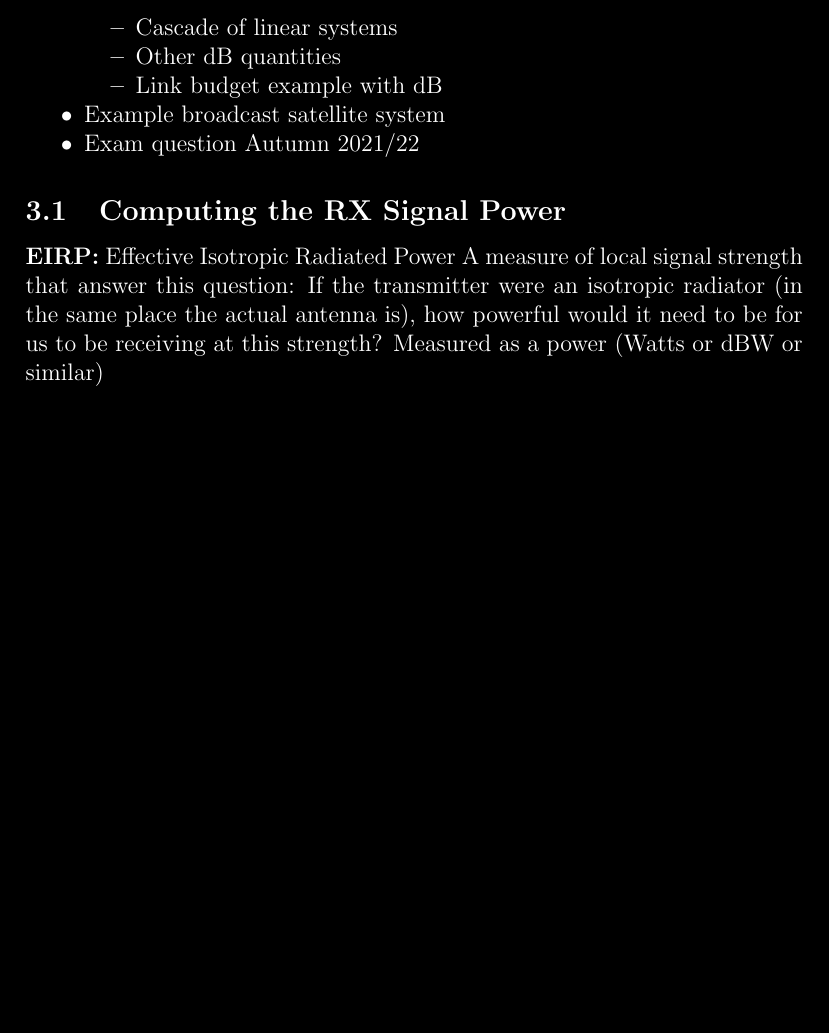
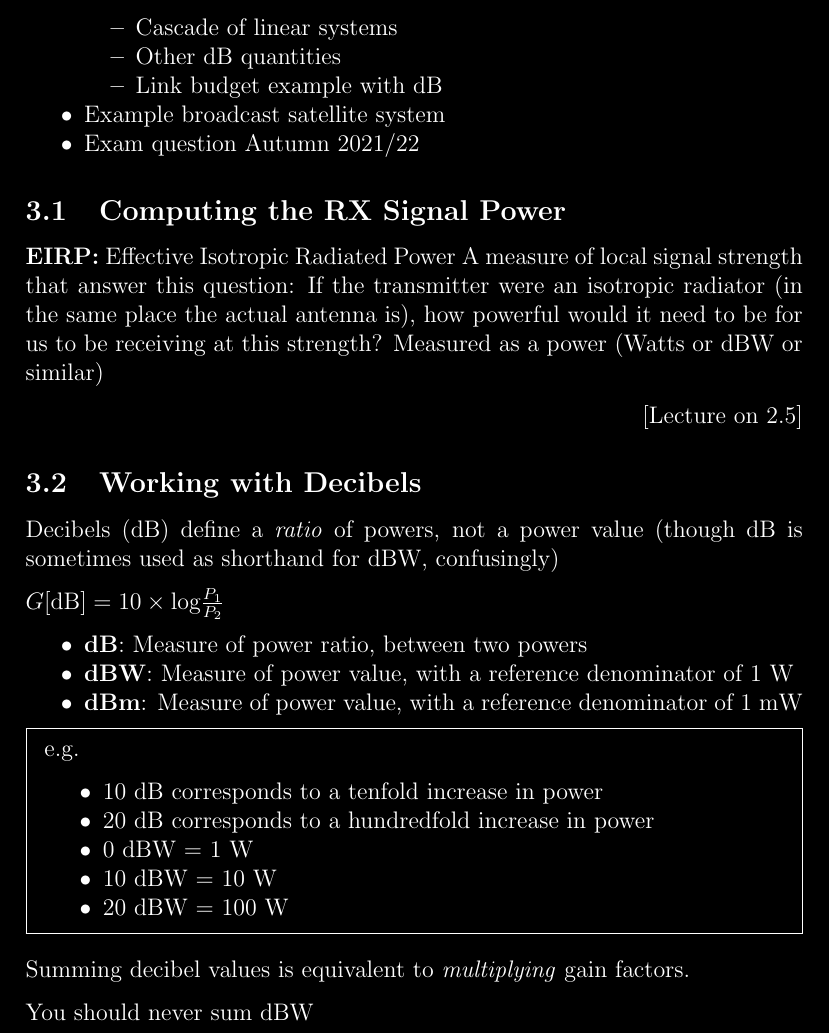
Before and after one commit to thomas6785/thomas6785.github.io, a LaTeX document (notes/LaTeX/LaTeX_Code/Wireless_Systems.tex): part of page 11 of 11, cut so that both start at the same text, the shorter picture padded with empty space. Compiled offline with pdfLaTeX.

Commit message:
dB notes

```diff
--- a/notes/LaTeX/LaTeX_Code/Wireless_Systems.tex
+++ b/notes/LaTeX/LaTeX_Code/Wireless_Systems.tex
@@ -464,6 +464,36 @@ We normally allow objects to be up to 20\% into the Fresnel zone
 A measure of local signal strength that answer this question: If the transmitter were an isotropic radiator (in the same place the actual antenna is), how powerful would it need to be for us to be receiving at this strength?
 Measured as a power (Watts or dBW or similar)
 
+\begin{flushright}[Lecture on 2.5]\end{flushright}
+
+\subsection{Working with Decibels}
+Decibels (dB) define a \textit{ratio} of powers, not a power value (though dB is sometimes used as shorthand for dBW, confusingly)
+
+\begin{math}
+    G \text{[dB]} = 10\times \text{log}\frac{P_1}{P_2}
+\end{math}
+
+\begin{itemize}[noitemsep]
+    \item \textbf{dB}: Measure of power ratio, between two powers
+    \item \textbf{dBW}: Measure of power value, with a reference denominator of 1 W
+    \item \textbf{dBm}: Measure of power value, with a reference denominator of 1 mW
+\end{itemize}
+
+\begin{framed}
+e.g.
+\begin{itemize}[noitemsep]
+    \item 10 dB corresponds to a tenfold increase in power
+    \item 20 dB corresponds to a hundredfold increase in power
+    \item 0 dBW = 1 W
+    \item 10 dBW = 10 W
+    \item 20 dBW = 100 W
+\end{itemize}
+\end{framed}
+
+Summing decibel values is equivalent to \textit{multiplying} gain factors.
+
+You should never sum dBW
+
 
 
 \end{document}
```
Also changed, not shown: notes/LaTeX/notes/Wireless_Systems.pdf.
